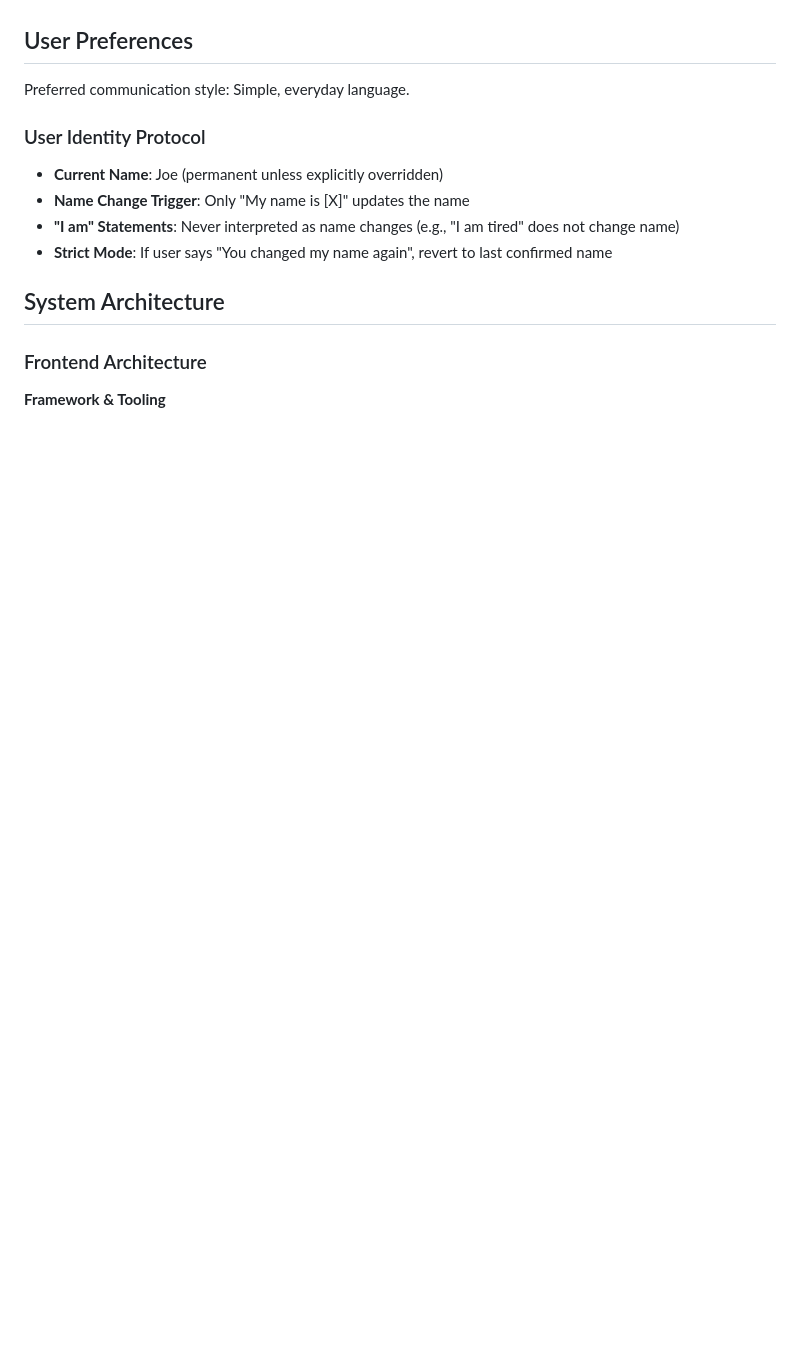
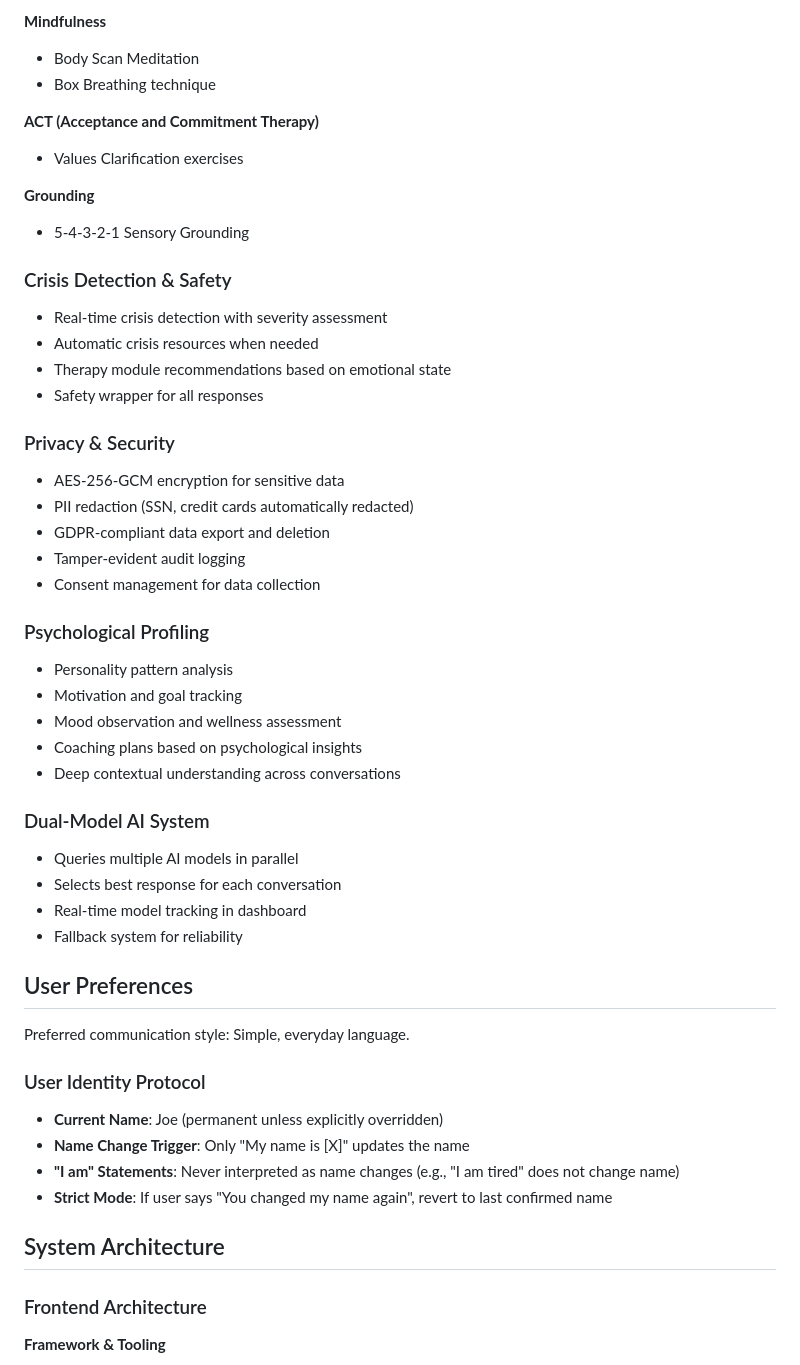
Before and after one commit to nitehwks/Soulsanctuary.al, a Markdown page: replit.md, the part around one of its changes. Drawn GitHub-style; blank space fills up the shorter version.

```diff
--- a/replit.md
+++ b/replit.md
@@ -6,3 +70,42 @@ SoulSanctuary is a privacy-focused AI companion powered by multiple AI models vi
+**Mindfulness**
+- Body Scan Meditation
+- Box Breathing technique
+
+**ACT (Acceptance and Commitment Therapy)**
+- Values Clarification exercises
+
+**Grounding**
+- 5-4-3-2-1 Sensory Grounding
+
+### Crisis Detection & Safety
+
+- Real-time crisis detection with severity assessment
+- Automatic crisis resources when needed
+- Therapy module recommendations based on emotional state
+- Safety wrapper for all responses
+
+### Privacy & Security
+
+- AES-256-GCM encryption for sensitive data
+- PII redaction (SSN, credit cards automatically redacted)
+- GDPR-compliant data export and deletion
+- Tamper-evident audit logging
+- Consent management for data collection
+
+### Psychological Profiling
+
+- Personality pattern analysis
+- Motivation and goal tracking
+- Mood observation and wellness assessment
+- Coaching plans based on psychological insights
+- Deep contextual understanding across conversations
+
+### Dual-Model AI System
+
+- Queries multiple AI models in parallel
+- Selects best response for each conversation
+- Real-time model tracking in dashboard
+- Fallback system for reliability
 
 ## User Preferences
 
```
Also changed, not shown: other parts of replit.md (+65 -1 lines).
